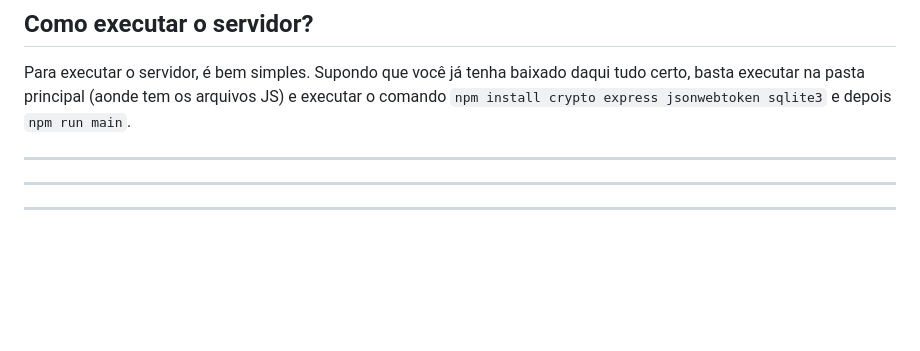
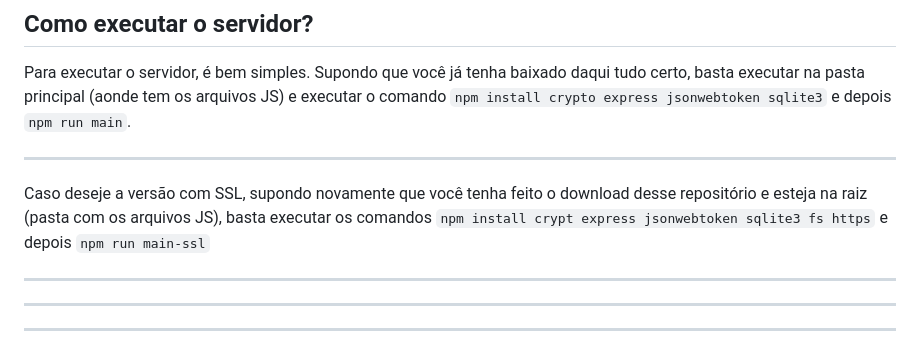
Before and after one commit to op3ny/Hsyst-Auth, a Markdown page: README.md, the part around the change. Rendered like a GitHub page; blank space fills up the shorter version.

```diff
--- a/README.md
+++ b/README.md
@@ -160,6 +160,10 @@ Obs:. "Também é interessante colocar em seu site, um botão para realizar o lo
 
 Para executar o servidor, é bem simples. Supondo que você já tenha baixado daqui tudo certo, basta executar na pasta principal (aonde tem os arquivos JS) e executar o comando `npm install crypto express jsonwebtoken sqlite3` e depois `npm run main`.
 
+---
+
+Caso deseje a versão com SSL, supondo novamente que você tenha feito o download desse repositório e esteja na raiz (pasta com os arquivos JS), basta executar os comandos `npm install crypt express jsonwebtoken sqlite3 fs https` e depois `npm run main-ssl`
+
 
 ---
 ---
```
